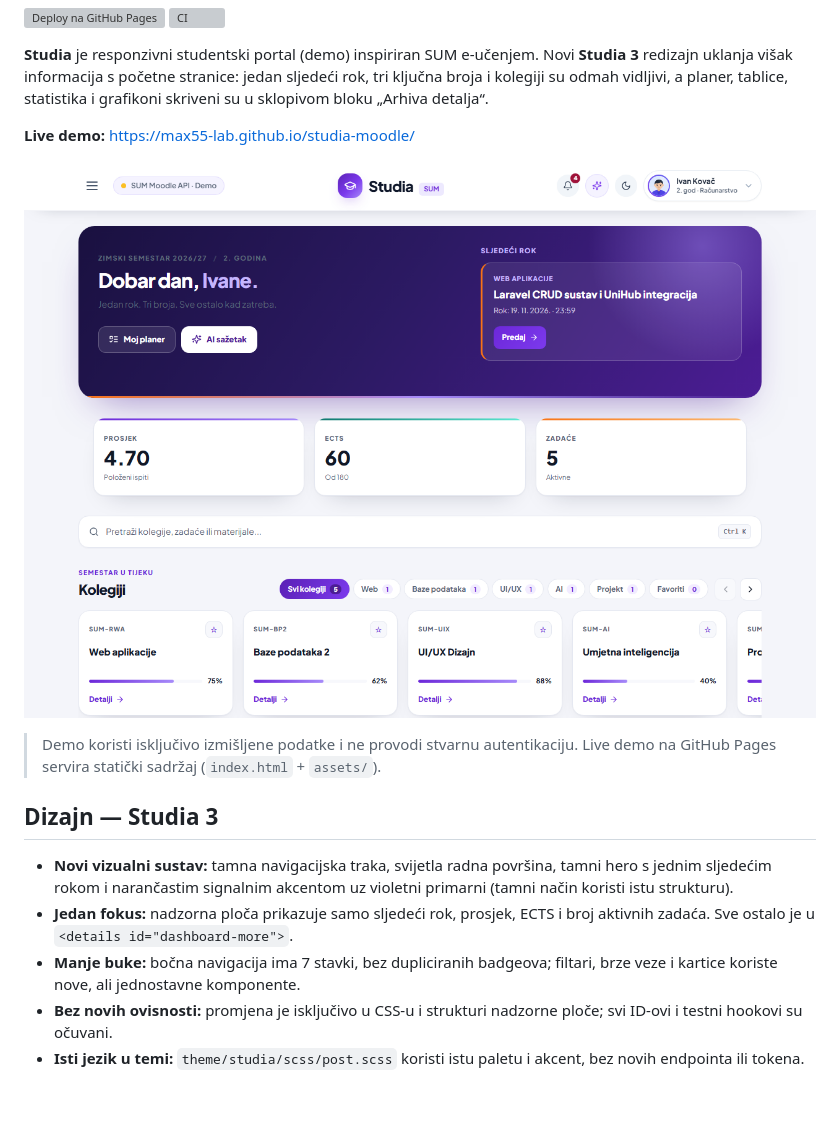
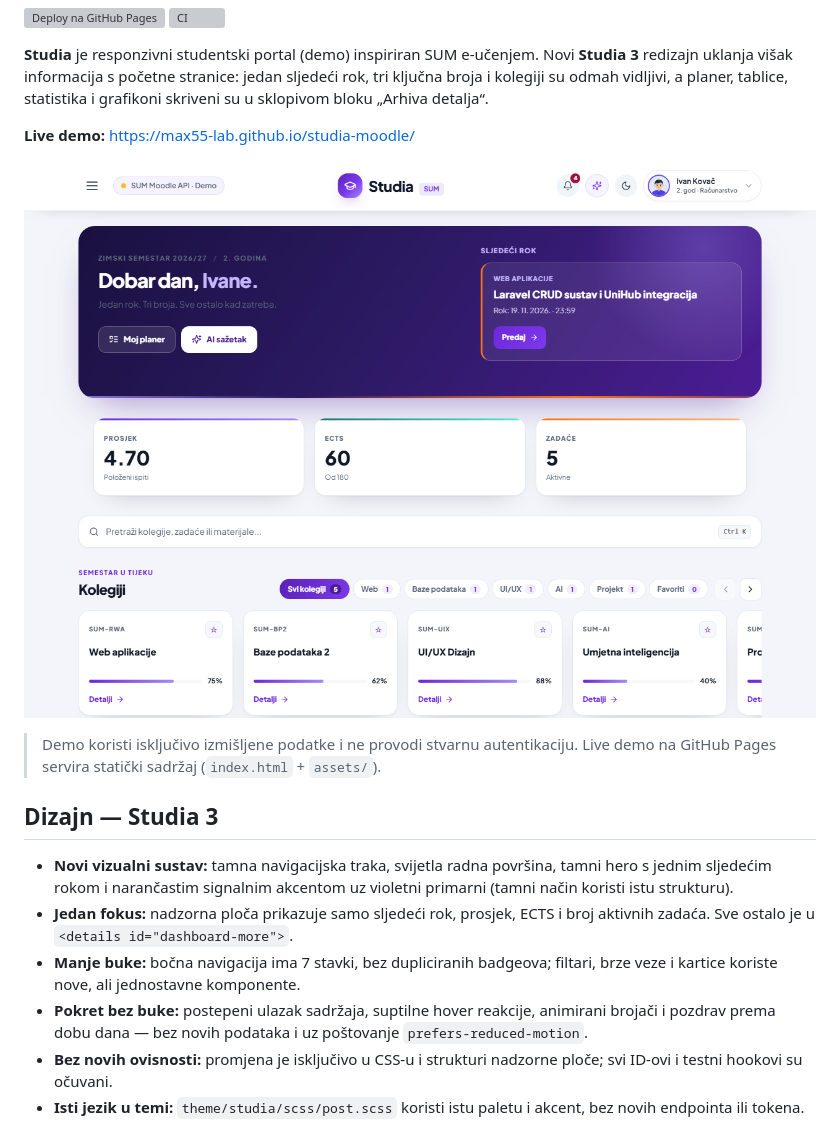
Before and after one commit to Max55-lab/studia-moodle, a Markdown page: README.md, the part around the change. Drawn GitHub-style; pictures changed too: docs/preview.png; blank space fills up the shorter version; grey boxes are pictures that could not be loaded.

```diff
--- a/README.md
+++ b/README.md
@@ -16,6 +16,7 @@
 - **Novi vizualni sustav:** tamna navigacijska traka, svijetla radna površina, tamni hero s jednim sljedećim rokom i narančastim signalnim akcentom uz violetni primarni (tamni način koristi istu strukturu).
 - **Jedan fokus:** nadzorna ploča prikazuje samo sljedeći rok, prosjek, ECTS i broj aktivnih zadaća. Sve ostalo je u `<details id="dashboard-more">`.
 - **Manje buke:** bočna navigacija ima 7 stavki, bez dupliciranih badgeova; filtari, brze veze i kartice koriste nove, ali jednostavne komponente.
+- **Pokret bez buke:** postepeni ulazak sadržaja, suptilne hover reakcije, animirani brojači i pozdrav prema dobu dana — bez novih podataka i uz poštovanje `prefers-reduced-motion`.
 - **Bez novih ovisnosti:** promjena je isključivo u CSS-u i strukturi nadzorne ploče; svi ID-ovi i testni hookovi su očuvani.
 - **Isti jezik u temi:** `theme/studia/scss/post.scss` koristi istu paletu i akcent, bez novih endpointa ili tokena.
 
```
Also changed, not shown: CHANGELOG.md (+1 -0 lines), 2 other files.
